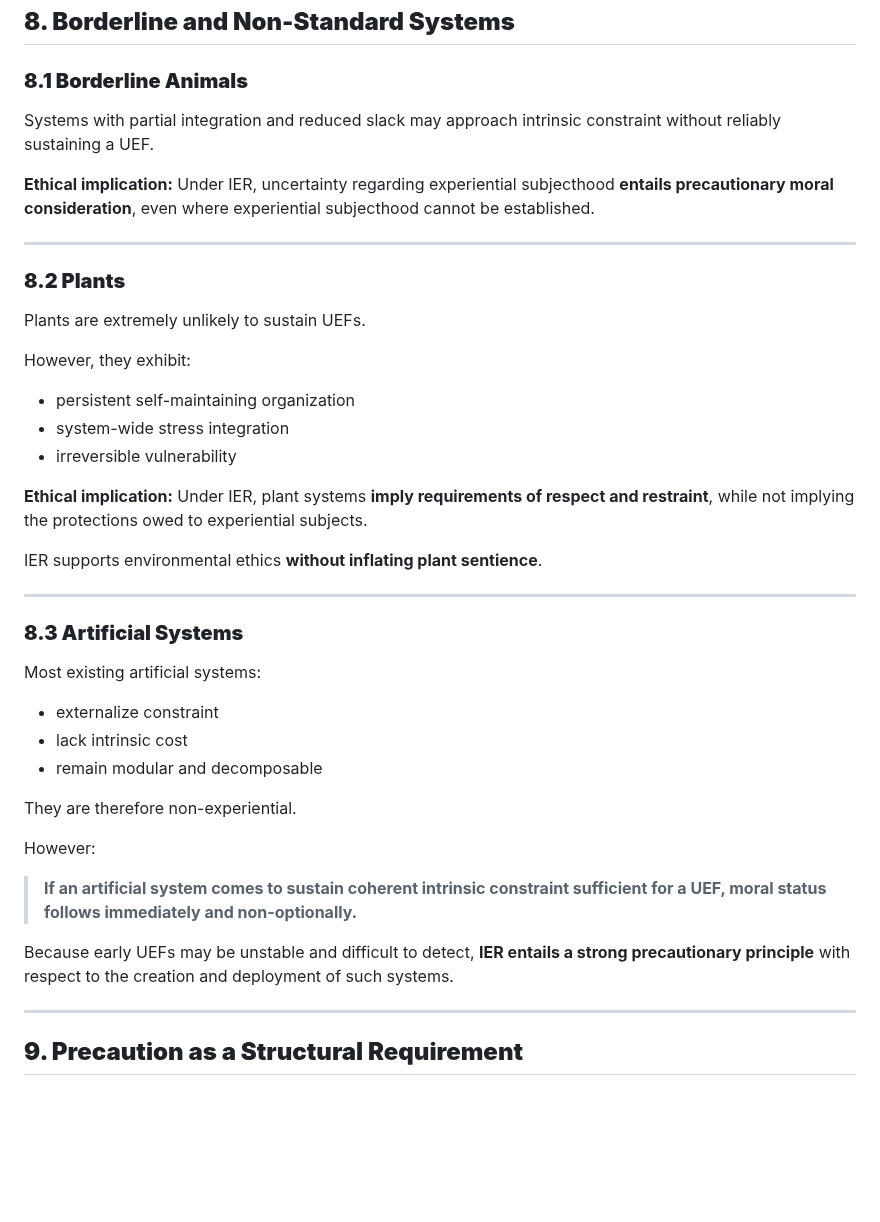
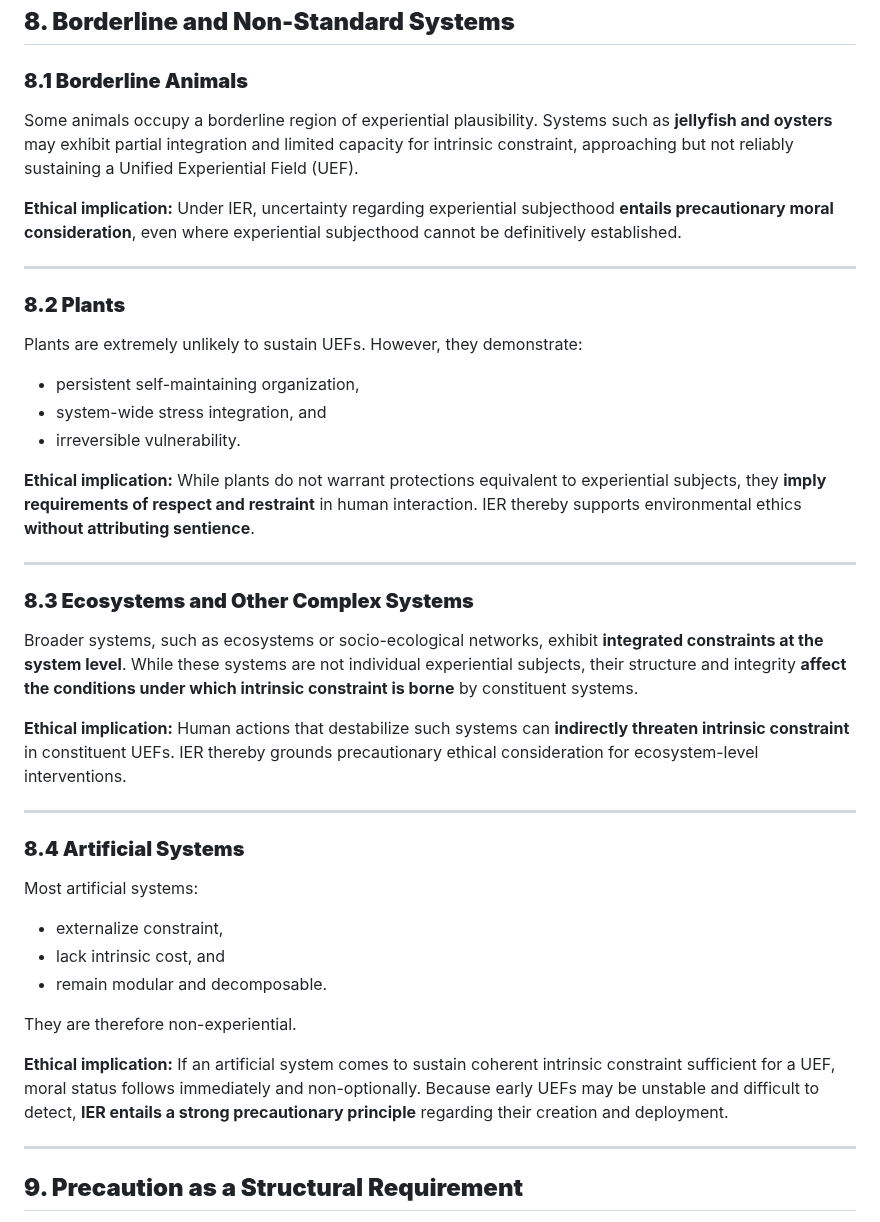
Before and after one commit to mlehotay/ier, a Markdown page: IER/IER-ethics.md, the part around the change. Rendered like a GitHub page; blank space fills up the shorter version.

Commit message:
add ecosystems to ethics

```diff
--- a/IER/IER-ethics.md
+++ b/IER/IER-ethics.md
@@ -217,45 +217,47 @@ This follows from **Spec §III.P12 (Experiential Cost)**.
 
 ### **8.1 Borderline Animals**
 
-Systems with partial integration and reduced slack may approach intrinsic constraint without reliably sustaining a UEF.
+Some animals occupy a borderline region of experiential plausibility. Systems such as **jellyfish and oysters** may exhibit partial integration and limited capacity for intrinsic constraint, approaching but not reliably sustaining a Unified Experiential Field (UEF).
 
 **Ethical implication:**
-Under IER, uncertainty regarding experiential subjecthood **entails precautionary moral consideration**, even where experiential subjecthood cannot be established.
+Under IER, uncertainty regarding experiential subjecthood **entails precautionary moral consideration**, even where experiential subjecthood cannot be definitively established.
 
 ---
 
 ### **8.2 Plants**
 
-Plants are extremely unlikely to sustain UEFs.
+Plants are extremely unlikely to sustain UEFs. However, they demonstrate:
 
-However, they exhibit:
-
-* persistent self-maintaining organization
-* system-wide stress integration
-* irreversible vulnerability
+* persistent self-maintaining organization,
+* system-wide stress integration, and
+* irreversible vulnerability.
 
 **Ethical implication:**
-Under IER, plant systems **imply requirements of respect and restraint**, while not implying the protections owed to experiential subjects.
-
-IER supports environmental ethics **without inflating plant sentience**.
+While plants do not warrant protections equivalent to experiential subjects, they **imply requirements of respect and restraint** in human interaction. IER thereby supports environmental ethics **without attributing sentience**.
 
 ---
 
-### **8.3 Artificial Systems**
+### **8.3 Ecosystems and Other Complex Systems**
 
-Most existing artificial systems:
+Broader systems, such as ecosystems or socio-ecological networks, exhibit **integrated constraints at the system level**. While these systems are not individual experiential subjects, their structure and integrity **affect the conditions under which intrinsic constraint is borne** by constituent systems.
 
-* externalize constraint
-* lack intrinsic cost
-* remain modular and decomposable
+**Ethical implication:**
+Human actions that destabilize such systems can **indirectly threaten intrinsic constraint** in constituent UEFs. IER thereby grounds precautionary ethical consideration for ecosystem-level interventions.
+
+---
+
+### **8.4 Artificial Systems**
+
+Most artificial systems:
+
+* externalize constraint,
+* lack intrinsic cost, and
+* remain modular and decomposable.
 
 They are therefore non-experiential.
 
-However:
-
-> **If an artificial system comes to sustain coherent intrinsic constraint sufficient for a UEF, moral status follows immediately and non-optionally.**
-
-Because early UEFs may be unstable and difficult to detect, **IER entails a strong precautionary principle** with respect to the creation and deployment of such systems.
+**Ethical implication:**
+If an artificial system comes to sustain coherent intrinsic constraint sufficient for a UEF, moral status follows immediately and non-optionally. Because early UEFs may be unstable and difficult to detect, **IER entails a strong precautionary principle** regarding their creation and deployment.
 
 ---
 
```
